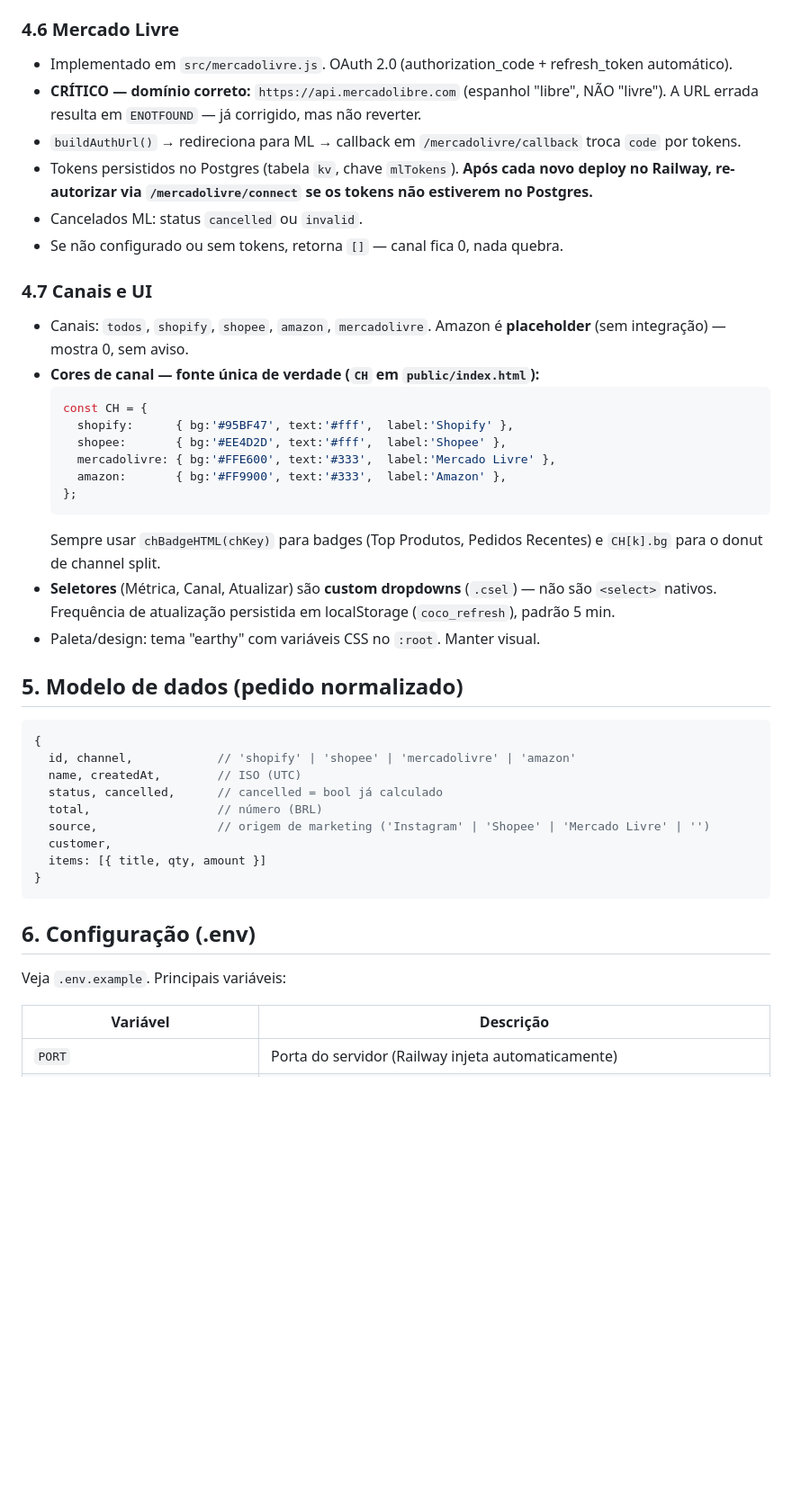
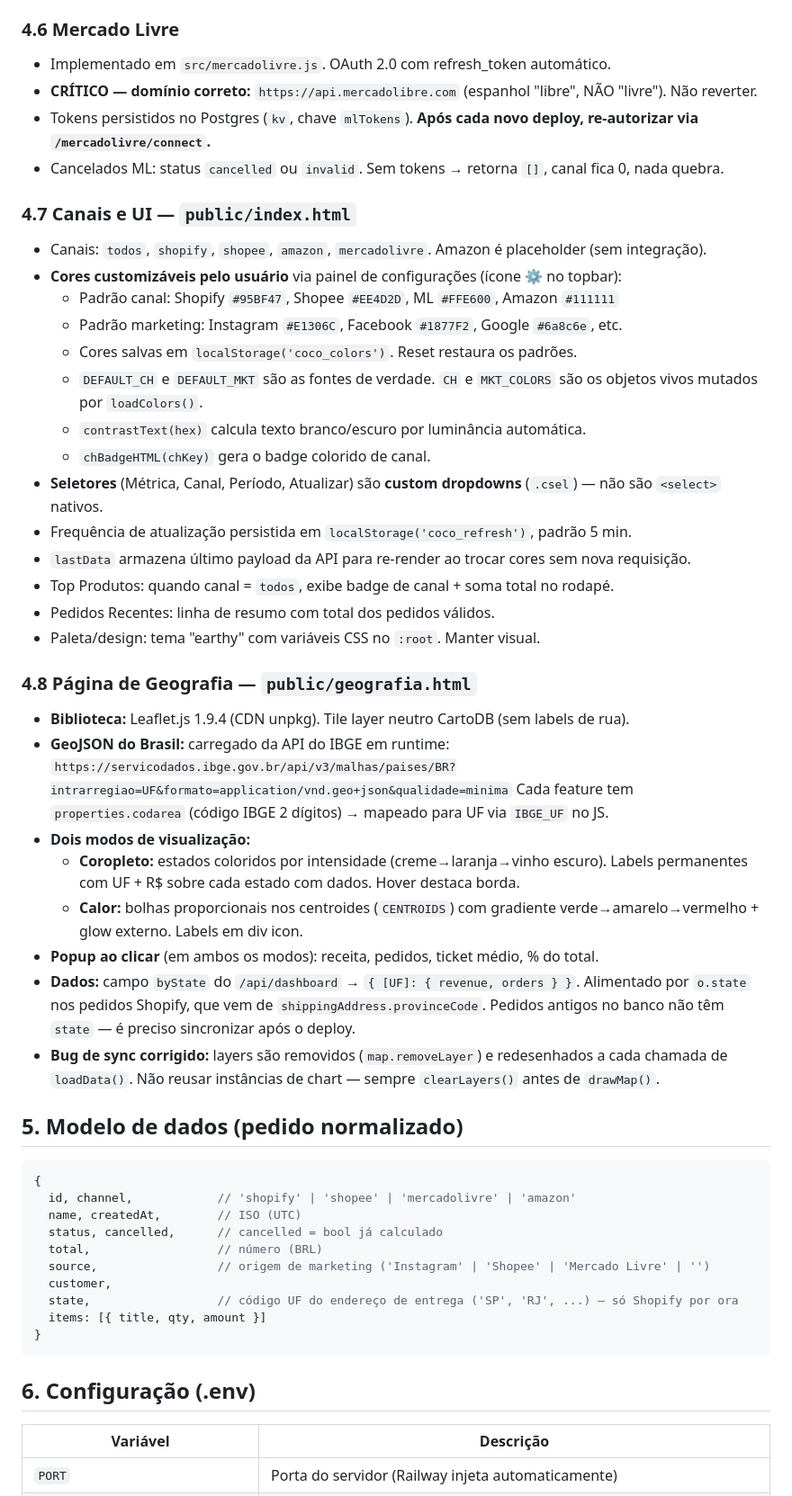
Before and after one commit to Luan-VitaPetLife/live-dashboard, a Markdown page: CLAUDE.md, the part around one of its changes. Shown at 90% size. Drawn GitHub-style; blank space fills up the shorter version.

Commit message:
docs: atualiza CLAUDE.md com geografia, cores customizáveis e campo state
Co-Authored-By: Claude Sonnet 4.6 <noreply@anthropic.com>

````diff
--- a/CLAUDE.md
+++ b/CLAUDE.md
@@ -79,30 +72,41 @@ devolve JSON → `public/index.html` desenha. A interface NÃO fala com Shopify/
 - **Pendente:** cadastrar `SHOPEE_PARTNER_ID`, `SHOPEE_PARTNER_KEY`, `SHOPEE_SHOP_ID` no Railway e autorizar via `/shopee/connect`.
 
 ### 4.6 Mercado Livre
-- Implementado em `src/mercadolivre.js`. OAuth 2.0 (authorization_code + refresh_token automático).
-- **CRÍTICO — domínio correto:** `https://api.mercadolibre.com` (espanhol "libre", NÃO "livre"). A URL errada
-  resulta em `ENOTFOUND` — já corrigido, mas não reverter.
-- `buildAuthUrl()` → redireciona para ML → callback em `/mercadolivre/callback` troca `code` por tokens.
-- Tokens persistidos no Postgres (tabela `kv`, chave `mlTokens`). **Após cada novo deploy no Railway, re-autorizar
-  via `/mercadolivre/connect` se os tokens não estiverem no Postgres.**
-- Cancelados ML: status `cancelled` ou `invalid`.
-- Se não configurado ou sem tokens, retorna `[]` — canal fica 0, nada quebra.
+- Implementado em `src/mercadolivre.js`. OAuth 2.0 com refresh_token automático.
+- **CRÍTICO — domínio correto:** `https://api.mercadolibre.com` (espanhol "libre", NÃO "livre"). Não reverter.
+- Tokens persistidos no Postgres (`kv`, chave `mlTokens`). **Após cada novo deploy, re-autorizar via `/mercadolivre/connect`.**
+- Cancelados ML: status `cancelled` ou `invalid`. Sem tokens → retorna `[]`, canal fica 0, nada quebra.
 
-### 4.7 Canais e UI
-- Canais: `todos`, `shopify`, `shopee`, `amazon`, `mercadolivre`. Amazon é **placeholder** (sem integração) — mostra 0, sem aviso.
-- **Cores de canal — fonte única de verdade (`CH` em `public/index.html`):**
-  ```js
-  const CH = {
-    shopify:      { bg:'#95BF47', text:'#fff',  label:'Shopify' },
-    shopee:       { bg:'#EE4D2D', text:'#fff',  label:'Shopee' },
-    mercadolivre: { bg:'#FFE600', text:'#333',  label:'Mercado Livre' },
-    amazon:       { bg:'#FF9900', text:'#333',  label:'Amazon' },
-  };
-  ```
-  Sempre usar `chBadgeHTML(chKey)` para badges (Top Produtos, Pedidos Recentes) e `CH[k].bg` para o donut de channel split.
-- **Seletores** (Métrica, Canal, Atualizar) são **custom dropdowns** (`.csel`) — não são `<select>` nativos.
-  Frequência de atualização persistida em localStorage (`coco_refresh`), padrão 5 min.
+### 4.7 Canais e UI — `public/index.html`
+- Canais: `todos`, `shopify`, `shopee`, `amazon`, `mercadolivre`. Amazon é placeholder (sem integração).
+- **Cores customizáveis pelo usuário** via painel de configurações (ícone ⚙ no topbar):
+  - Padrão canal: Shopify `#95BF47`, Shopee `#EE4D2D`, ML `#FFE600`, Amazon `#111111`
+  - Padrão marketing: Instagram `#E1306C`, Facebook `#1877F2`, Google `#6a8c6e`, etc.
+  - Cores salvas em `localStorage('coco_colors')`. Reset restaura os padrões.
+  - `DEFAULT_CH` e `DEFAULT_MKT` são as fontes de verdade. `CH` e `MKT_COLORS` são os objetos vivos mutados por `loadColors()`.
+  - `contrastText(hex)` calcula texto branco/escuro por luminância automática.
+  - `chBadgeHTML(chKey)` gera o badge colorido de canal.
+- **Seletores** (Métrica, Canal, Período, Atualizar) são **custom dropdowns** (`.csel`) — não são `<select>` nativos.
+- Frequência de atualização persistida em `localStorage('coco_refresh')`, padrão 5 min.
+- `lastData` armazena último payload da API para re-render ao trocar cores sem nova requisição.
+- Top Produtos: quando canal = `todos`, exibe badge de canal + soma total no rodapé.
+- Pedidos Recentes: linha de resumo com total dos pedidos válidos.
 - Paleta/design: tema "earthy" com variáveis CSS no `:root`. Manter visual.
+
+### 4.8 Página de Geografia — `public/geografia.html`
+- **Biblioteca:** Leaflet.js 1.9.4 (CDN unpkg). Tile layer neutro CartoDB (sem labels de rua).
+- **GeoJSON do Brasil:** carregado da API do IBGE em runtime:
+  `https://servicodados.ibge.gov.br/api/v3/malhas/paises/BR?intrarregiao=UF&formato=application/vnd.geo+json&qualidade=minima`
+  Cada feature tem `properties.codarea` (código IBGE 2 dígitos) → mapeado para UF via `IBGE_UF` no JS.
+- **Dois modos de visualização:**
+  - **Coropleto:** estados coloridos por intensidade (creme→laranja→vinho escuro). Labels permanentes com UF + R$ sobre cada estado com dados. Hover destaca borda.
+  - **Calor:** bolhas proporcionais nos centroides (`CENTROIDS`) com gradiente verde→amarelo→vermelho + glow externo. Labels em div icon.
+- **Popup ao clicar** (em ambos os modos): receita, pedidos, ticket médio, % do total.
+- **Dados:** campo `byState` do `/api/dashboard` → `{ [UF]: { revenue, orders } }`.
+  Alimentado por `o.state` nos pedidos Shopify, que vem de `shippingAddress.provinceCode`.
+  Pedidos antigos no banco não têm `state` — é preciso sincronizar após o deploy.
+- **Bug de sync corrigido:** layers são removidos (`map.removeLayer`) e redesenhados a cada chamada de `loadData()`.
+  Não reusar instâncias de chart — sempre `clearLayers()` antes de `drawMap()`.
 
 ## 5. Modelo de dados (pedido normalizado)
 
@@ -114,13 +118,12 @@ devolve JSON → `public/index.html` desenha. A interface NÃO fala com Shopify/
   total,                  // número (BRL)
   source,                 // origem de marketing ('Instagram' | 'Shopee' | 'Mercado Livre' | '')
   customer,
+  state,                  // código UF do endereço de entrega ('SP', 'RJ', ...) — só Shopify por ora
   items: [{ title, qty, amount }]
 }
 ```
 
 ## 6. Configuração (.env)
-
-Veja `.env.example`. Principais variáveis:
 
 | Variável | Descrição |
 |---|---|
````
Also changed, not shown: other parts of CLAUDE.md (+15 -28 lines).
